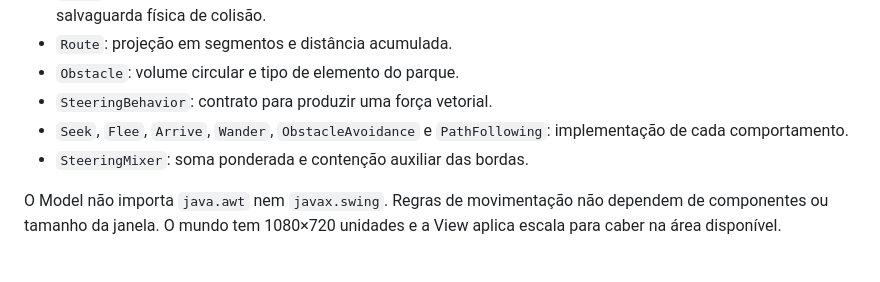
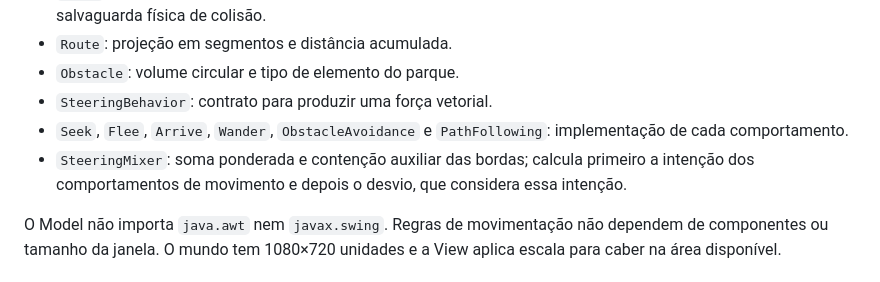
Before and after one commit to Luc-Bruno/somativa-2-steering-behavior, a Markdown page: docs/arquitetura.md, the part around the change. Rendered like a GitHub page.

```diff
--- a/docs/arquitetura.md
+++ b/docs/arquitetura.md
@@ -12,7 +12,7 @@ A aplicação usa Java 17+, Swing e Java2D, sem dependências externas. Cada cen
 - `Obstacle`: volume circular e tipo de elemento do parque.
 - `SteeringBehavior`: contrato para produzir uma força vetorial.
 - `Seek`, `Flee`, `Arrive`, `Wander`, `ObstacleAvoidance` e `PathFollowing`: implementação de cada comportamento.
-- `SteeringMixer`: soma ponderada e contenção auxiliar das bordas.
+- `SteeringMixer`: soma ponderada e contenção auxiliar das bordas; calcula primeiro a intenção dos comportamentos de movimento e depois o desvio, que considera essa intenção.
 
 O Model não importa `java.awt` nem `javax.swing`. Regras de movimentação não dependem de componentes ou tamanho da janela. O mundo tem 1080×720 unidades e a View aplica escala para caber na área disponível.
 
```
Also changed, not shown: README.md (+8 -2 lines), docs/roteiro-demonstracao.md (+2 -2 lines), docs/testes-desvio.md (added, +35 -0 lines), docs/images/parque-autonomo.png, 14 other files.
